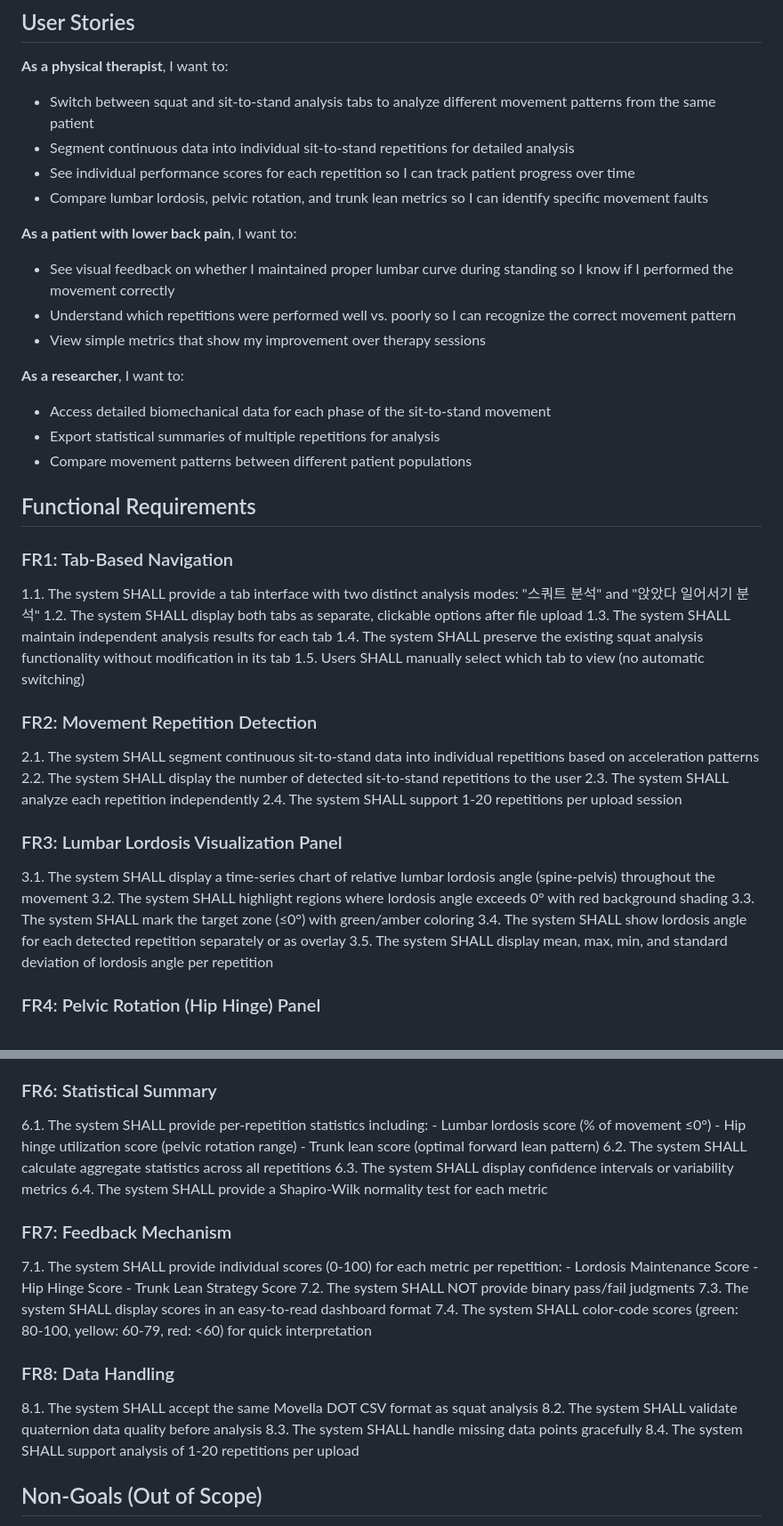
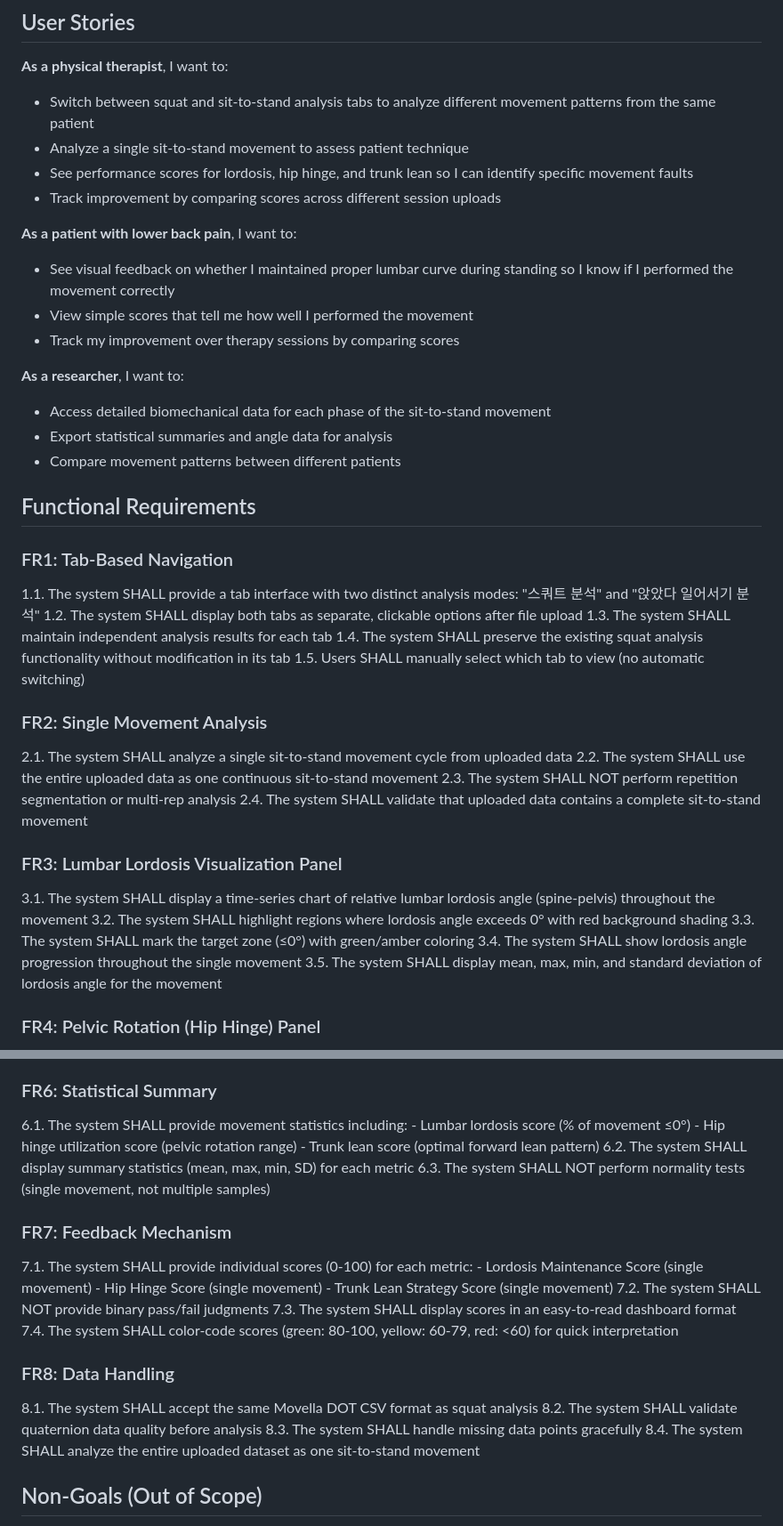
Before and after one commit to medibb/spineview-mvp, a Markdown page: tasks/prd-sit-to-stand-analysis.md, 2 parts joined by grey strips. Shown at 89% size. GitHub-like rendering.

Commit message:
docs: Simplify PRD to single movement analysis (1A)
- Change from multiple repetitions to single sit-to-stand movement
- Remove repetition segmentation requirements
- Simplify statistical analysis (no normality tests)
- Update user stories to reflect single movement workflow
- Adjust performance metrics for single movement (<1 second)
- Remove multi-rep display questions from open questions

```diff
--- a/tasks/prd-sit-to-stand-analysis.md
+++ b/tasks/prd-sit-to-stand-analysis.md
@@ -19,19 +19,19 @@ This feature adds a second analysis mode to the PNUH Lumbo-Pelvic Movement Analy
 
 **As a physical therapist**, I want to:
 - Switch between squat and sit-to-stand analysis tabs to analyze different movement patterns from the same patient
-- Segment continuous data into individual sit-to-stand repetitions for detailed analysis
-- See individual performance scores for each repetition so I can track patient progress over time
-- Compare lumbar lordosis, pelvic rotation, and trunk lean metrics so I can identify specific movement faults
+- Analyze a single sit-to-stand movement to assess patient technique
+- See performance scores for lordosis, hip hinge, and trunk lean so I can identify specific movement faults
+- Track improvement by comparing scores across different session uploads
 
 **As a patient with lower back pain**, I want to:
 - See visual feedback on whether I maintained proper lumbar curve during standing so I know if I performed the movement correctly
-- Understand which repetitions were performed well vs. poorly so I can recognize the correct movement pattern
-- View simple metrics that show my improvement over therapy sessions
+- View simple scores that tell me how well I performed the movement
+- Track my improvement over therapy sessions by comparing scores
 
 **As a researcher**, I want to:
 - Access detailed biomechanical data for each phase of the sit-to-stand movement
-- Export statistical summaries of multiple repetitions for analysis
-- Compare movement patterns between different patient populations
+- Export statistical summaries and angle data for analysis
+- Compare movement patterns between different patients
 
 ## Functional Requirements
 
@@ -42,18 +42,18 @@ This feature adds a second analysis mode to the PNUH Lumbo-Pelvic Movement Analy
 1.4. The system SHALL preserve the existing squat analysis functionality without modification in its tab
 1.5. Users SHALL manually select which tab to view (no automatic switching)
 
-### FR2: Movement Repetition Detection
-2.1. The system SHALL segment continuous sit-to-stand data into individual repetitions based on acceleration patterns
-2.2. The system SHALL display the number of detected sit-to-stand repetitions to the user
-2.3. The system SHALL analyze each repetition independently
-2.4. The system SHALL support 1-20 repetitions per upload session
+### FR2: Single Movement Analysis
+2.1. The system SHALL analyze a single sit-to-stand movement cycle from uploaded data
+2.2. The system SHALL use the entire uploaded data as one continuous sit-to-stand movement
+2.3. The system SHALL NOT perform repetition segmentation or multi-rep analysis
+2.4. The system SHALL validate that uploaded data contains a complete sit-to-stand movement
 
 ### FR3: Lumbar Lordosis Visualization Panel
 3.1. The system SHALL display a time-series chart of relative lumbar lordosis angle (spine-pelvis) throughout the movement
 3.2. The system SHALL highlight regions where lordosis angle exceeds 0° with red background shading
 3.3. The system SHALL mark the target zone (≤0°) with green/amber coloring
-3.4. The system SHALL show lordosis angle for each detected repetition separately or as overlay
-3.5. The system SHALL display mean, max, min, and standard deviation of lordosis angle per repetition
+3.4. The system SHALL show lordosis angle progression throughout the single movement
+3.5. The system SHALL display mean, max, min, and standard deviation of lordosis angle for the movement
 
 ### FR4: Pelvic Rotation (Hip Hinge) Panel
 4.1. The system SHALL calculate pelvic rotation angle from pelvis sensor quaternion data
@@ -70,19 +70,18 @@ This feature adds a second analysis mode to the PNUH Lumbo-Pelvic Movement Analy
 5.5. The system SHALL compute a trunk lean strategy score
 
 ### FR6: Statistical Summary
-6.1. The system SHALL provide per-repetition statistics including:
+6.1. The system SHALL provide movement statistics including:
     - Lumbar lordosis score (% of movement ≤0°)
     - Hip hinge utilization score (pelvic rotation range)
     - Trunk lean score (optimal forward lean pattern)
-6.2. The system SHALL calculate aggregate statistics across all repetitions
-6.3. The system SHALL display confidence intervals or variability metrics
-6.4. The system SHALL provide a Shapiro-Wilk normality test for each metric
+6.2. The system SHALL display summary statistics (mean, max, min, SD) for each metric
+6.3. The system SHALL NOT perform normality tests (single movement, not multiple samples)
 
 ### FR7: Feedback Mechanism
-7.1. The system SHALL provide individual scores (0-100) for each metric per repetition:
-    - Lordosis Maintenance Score
-    - Hip Hinge Score
-    - Trunk Lean Strategy Score
+7.1. The system SHALL provide individual scores (0-100) for each metric:
+    - Lordosis Maintenance Score (single movement)
+    - Hip Hinge Score (single movement)
+    - Trunk Lean Strategy Score (single movement)
 7.2. The system SHALL NOT provide binary pass/fail judgments
 7.3. The system SHALL display scores in an easy-to-read dashboard format
 7.4. The system SHALL color-code scores (green: 80-100, yellow: 60-79, red: <60) for quick interpretation
@@ -91,7 +90,7 @@ This feature adds a second analysis mode to the PNUH Lumbo-Pelvic Movement Analy
 8.1. The system SHALL accept the same Movella DOT CSV format as squat analysis
 8.2. The system SHALL validate quaternion data quality before analysis
 8.3. The system SHALL handle missing data points gracefully
-8.4. The system SHALL support analysis of 1-20 repetitions per upload
+8.4. The system SHALL analyze the entire uploaded dataset as one sit-to-stand movement
 
 ## Non-Goals (Out of Scope)
 
```
Also changed, not shown: other parts of tasks/prd-sit-to-stand-analysis.md (+14 -14 lines).
